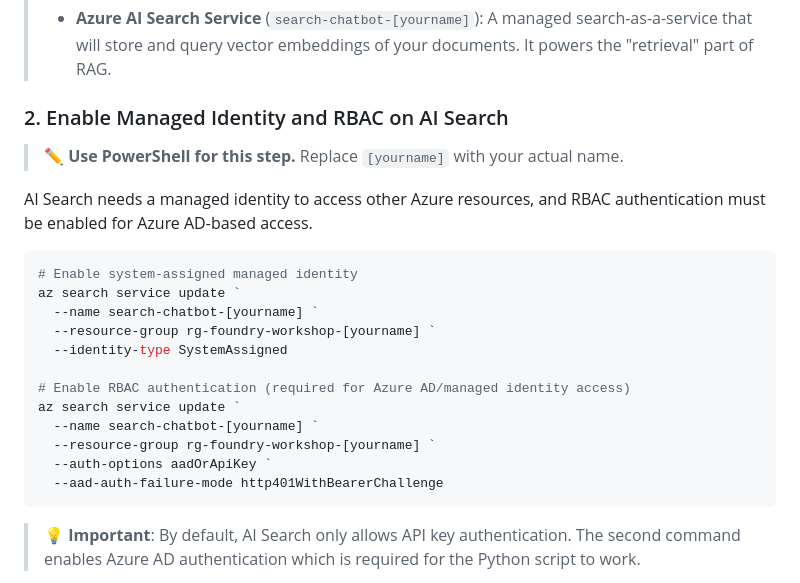
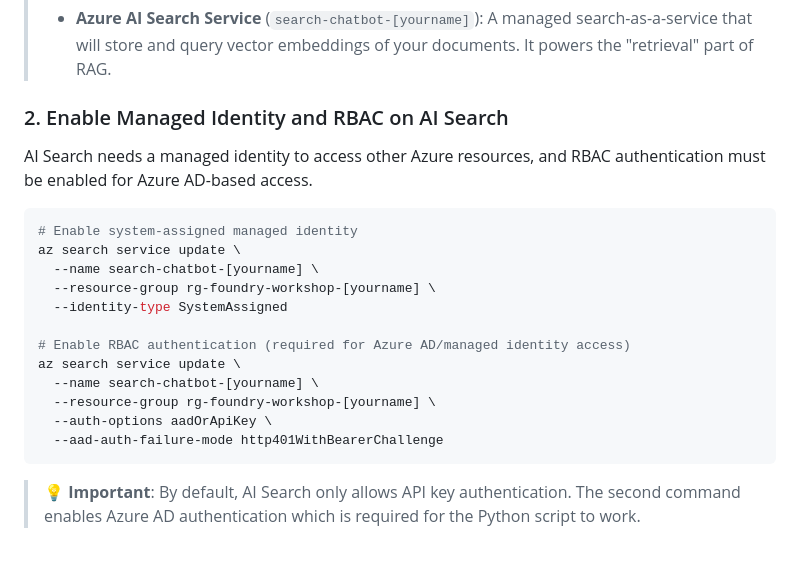
Before and after one commit to aryxenv/Introduction-to-Foundry-workshop, a Markdown page: lab-1-rag-chatbot/sub-lab-1.3-create-vector-index.md, the part around one of its changes. GitHub-like rendering; folded sections open; blank space fills up the shorter version.

````diff
--- a/lab-1-rag-chatbot/sub-lab-1.3-create-vector-index.md
+++ b/lab-1-rag-chatbot/sub-lab-1.3-create-vector-index.md
@@ -181,22 +181,20 @@ az search service create \
 
 ### 2. Enable Managed Identity and RBAC on AI Search
 
-> ✏️ **Use PowerShell for this step.** Replace `[yourname]` with your actual name.
-
 AI Search needs a managed identity to access other Azure resources, and RBAC authentication must be enabled for Azure AD-based access.
 
-```powershell
+```bash
 # Enable system-assigned managed identity
-az search service update `
-  --name search-chatbot-[yourname] `
-  --resource-group rg-foundry-workshop-[yourname] `
+az search service update \
+  --name search-chatbot-[yourname] \
+  --resource-group rg-foundry-workshop-[yourname] \
   --identity-type SystemAssigned
 
 # Enable RBAC authentication (required for Azure AD/managed identity access)
-az search service update `
-  --name search-chatbot-[yourname] `
-  --resource-group rg-foundry-workshop-[yourname] `
-  --auth-options aadOrApiKey `
+az search service update \
+  --name search-chatbot-[yourname] \
+  --resource-group rg-foundry-workshop-[yourname] \
+  --auth-options aadOrApiKey \
   --aad-auth-failure-mode http401WithBearerChallenge
 ```
 
````
Also changed, not shown: other parts of lab-1-rag-chatbot/sub-lab-1.3-create-vector-index.md (+27 -27 lines).
